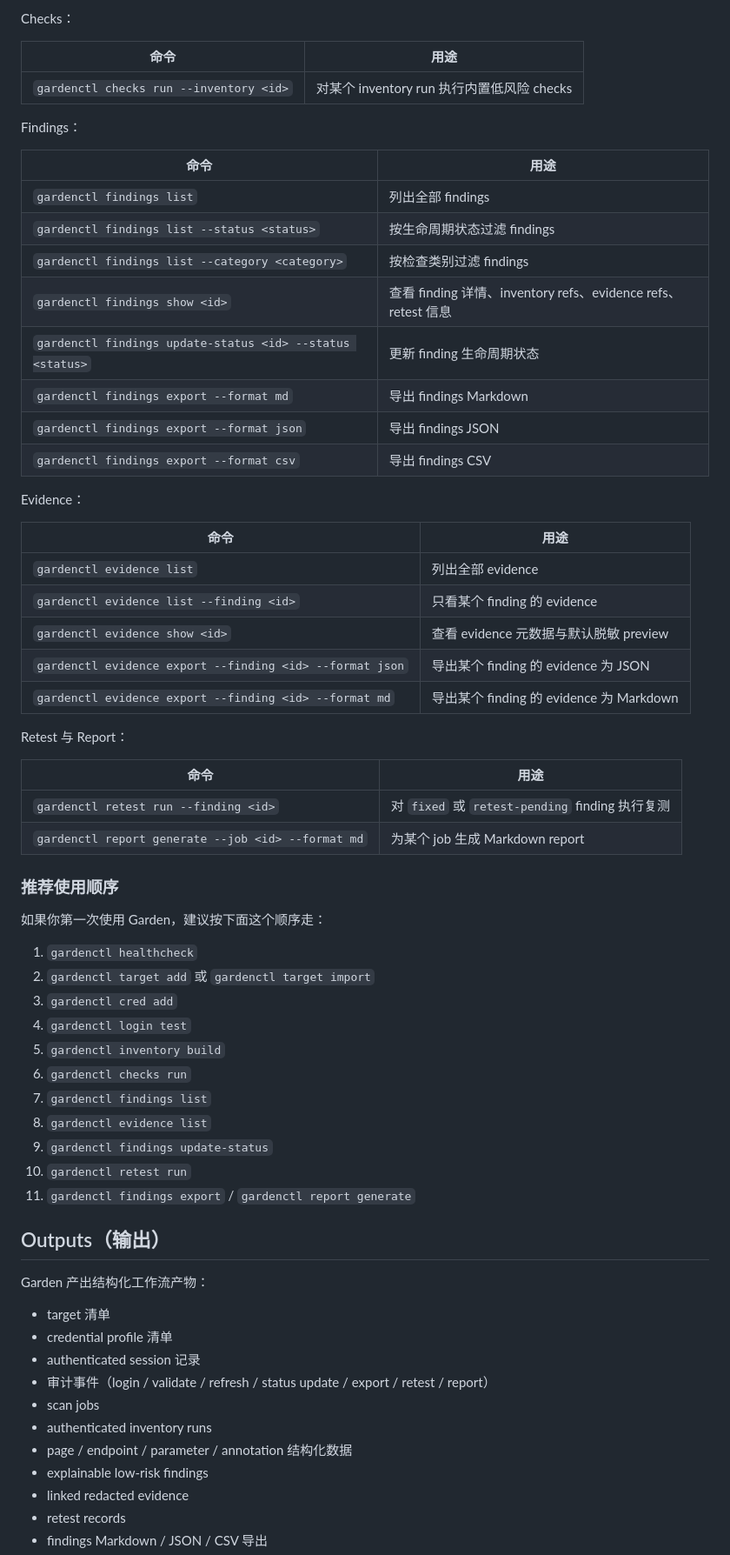
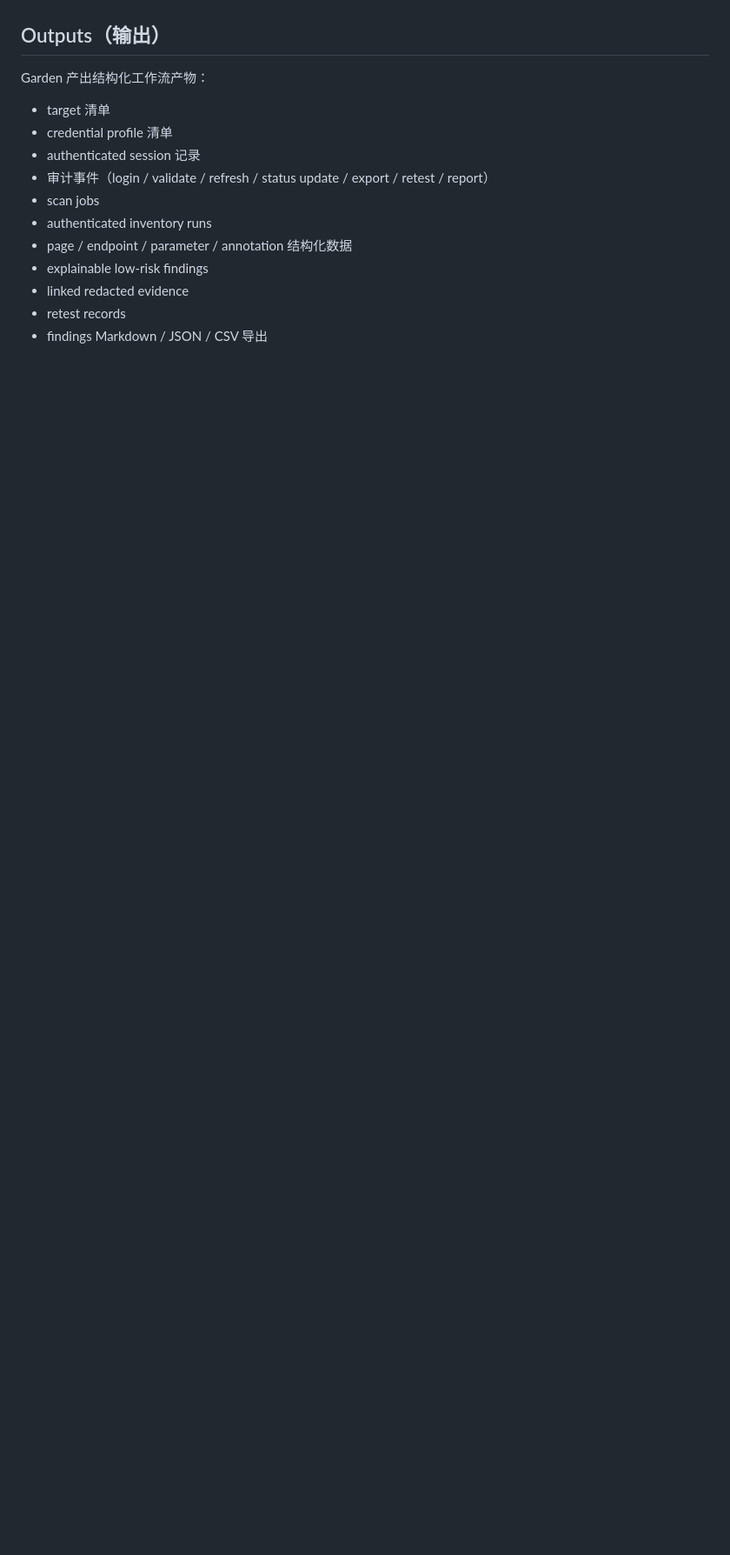
Before and after one commit to Moxxkidd/Garden, a Markdown page: README.md, the part around one of its changes. Shown at 87% size. Drawn GitHub-style; blank space fills up the shorter version.

```diff
--- a/README.md
+++ b/README.md
@@ -119,54 +69,3 @@ Authenticated Inventory：
-Checks：
-
-| 命令 | 用途 |
-| --- | --- |
-| `gardenctl checks run --inventory <id>` | 对某个 inventory run 执行内置低风险 checks |
-
-Findings：
-
-| 命令 | 用途 |
-| --- | --- |
-| `gardenctl findings list` | 列出全部 findings |
-| `gardenctl findings list --status <status>` | 按生命周期状态过滤 findings |
-| `gardenctl findings list --category <category>` | 按检查类别过滤 findings |
-| `gardenctl findings show <id>` | 查看 finding 详情、inventory refs、evidence refs、retest 信息 |
-| `gardenctl findings update-status <id> --status <status>` | 更新 finding 生命周期状态 |
-| `gardenctl findings export --format md` | 导出 findings Markdown |
-| `gardenctl findings export --format json` | 导出 findings JSON |
-| `gardenctl findings export --format csv` | 导出 findings CSV |
-
-Evidence：
-
-| 命令 | 用途 |
-| --- | --- |
-| `gardenctl evidence list` | 列出全部 evidence |
-| `gardenctl evidence list --finding <id>` | 只看某个 finding 的 evidence |
-| `gardenctl evidence show <id>` | 查看 evidence 元数据与默认脱敏 preview |
-| `gardenctl evidence export --finding <id> --format json` | 导出某个 finding 的 evidence 为 JSON |
-| `gardenctl evidence export --finding <id> --format md` | 导出某个 finding 的 evidence 为 Markdown |
-
-Retest 与 Report：
-
-| 命令 | 用途 |
-| --- | --- |
-| `gardenctl retest run --finding <id>` | 对 `fixed` 或 `retest-pending` finding 执行复测 |
-| `gardenctl report generate --job <id> --format md` | 为某个 job 生成 Markdown report |
-
-### 推荐使用顺序
-
-如果你第一次使用 Garden，建议按下面这个顺序走：
-
-1. `gardenctl healthcheck`
-2. `gardenctl target add` 或 `gardenctl target import`
-3. `gardenctl cred add`
-4. `gardenctl login test`
-5. `gardenctl inventory build`
-6. `gardenctl checks run`
-7. `gardenctl findings list`
-8. `gardenctl evidence list`
-9. `gardenctl findings update-status`
-10. `gardenctl retest run`
-11. `gardenctl findings export` / `gardenctl report generate`
 
 ## Outputs（输出）
 
```
Also changed, not shown: other parts of README.md (+2 -52 lines).
